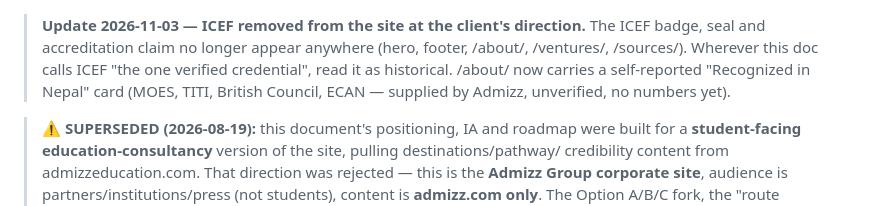
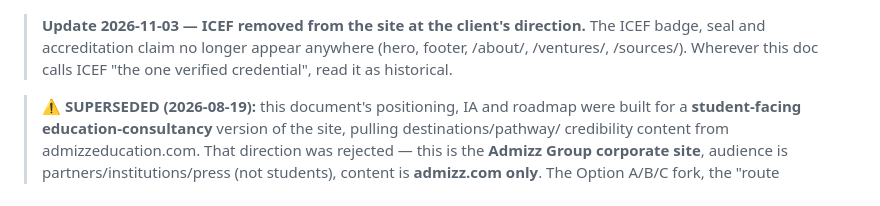
Before and after one commit to Zunkireelabs/admizz-commercial, a Markdown page: docs/02-DIRECTION.md, the part around the change. Rendered like a GitHub page.

```diff
--- a/docs/02-DIRECTION.md
+++ b/docs/02-DIRECTION.md
@@ -1,7 +1,6 @@
 > **Update 2026-11-03 — ICEF removed from the site at the client's direction.** The ICEF badge, seal and
 > accreditation claim no longer appear anywhere (hero, footer, /about/, /ventures/, /sources/). Wherever this
-> doc calls ICEF "the one verified credential", read it as historical. /about/ now carries a self-reported
-> "Recognized in Nepal" card (MOES, TITI, British Council, ECAN — supplied by Admizz, unverified, no numbers yet).
+> doc calls ICEF "the one verified credential", read it as historical.
 
 > **⚠️ SUPERSEDED (2026-08-19):** this document's positioning, IA and roadmap were built for a
 > **student-facing education-consultancy** version of the site, pulling destinations/pathway/
```
Also changed, not shown: CLAUDE.md (+1 -3 lines), docs/01-AUDIT.md (+1 -2 lines).
